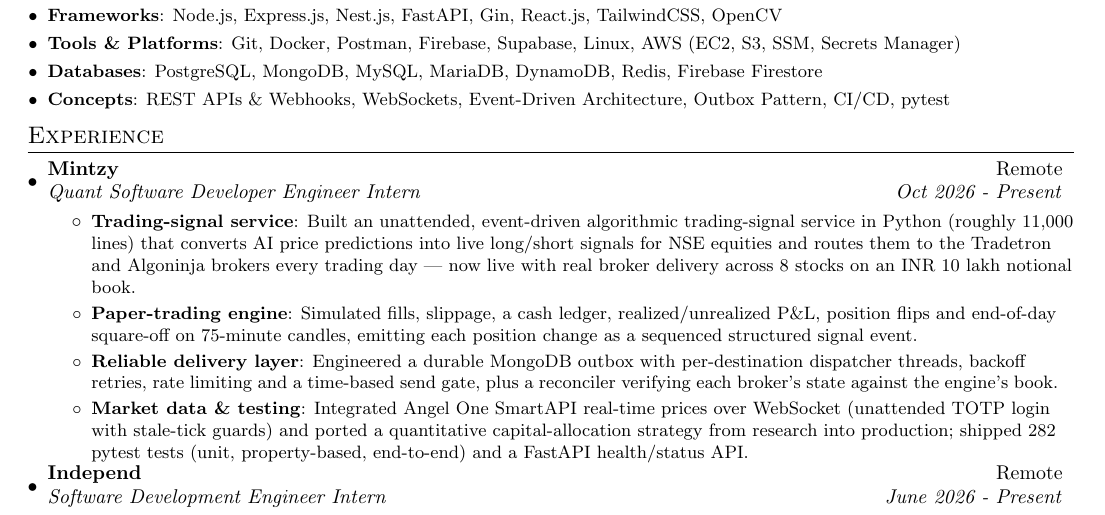
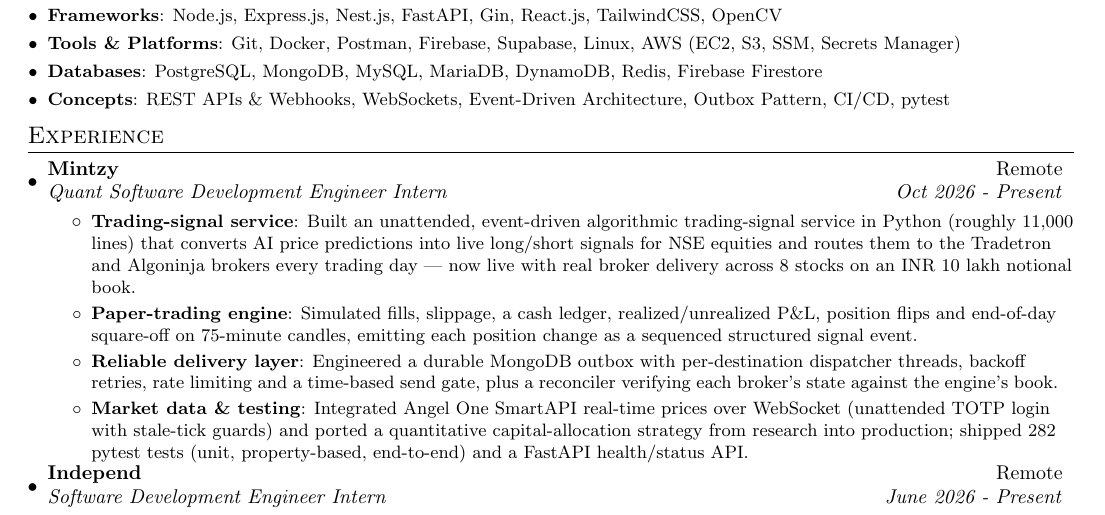
Before and after one commit to dakshcodez/resume, a LaTeX document (main.tex): part of the page, cut so that both start at the same text. Compiled offline with pdfLaTeX.

Commit message:
chore: correct Mintzy title to Quant Software Development Engineer

```diff
--- a/main.tex
+++ b/main.tex
@@ -108,7 +108,7 @@
   \resumeSubHeadingListStart
 
     \resumeSubheading{Mintzy}{Remote}
-    {Quant Software Developer Engineer Intern}{Oct 2026 - Present}
+    {Quant Software Development Engineer Intern}{Oct 2026 - Present}
     \resumeItemListStart
         \resumeItem{Trading-signal service}
           {Built an unattended, event-driven algorithmic trading-signal service in Python (roughly 11,000 lines) that converts AI price predictions into live long/short signals for NSE equities and routes them to the Tradetron and Algoninja brokers every trading day --- now live with real broker delivery across 8 stocks on an INR 10 lakh notional book.}
```
Also changed, not shown: daksh-arora-resume.pdf.
